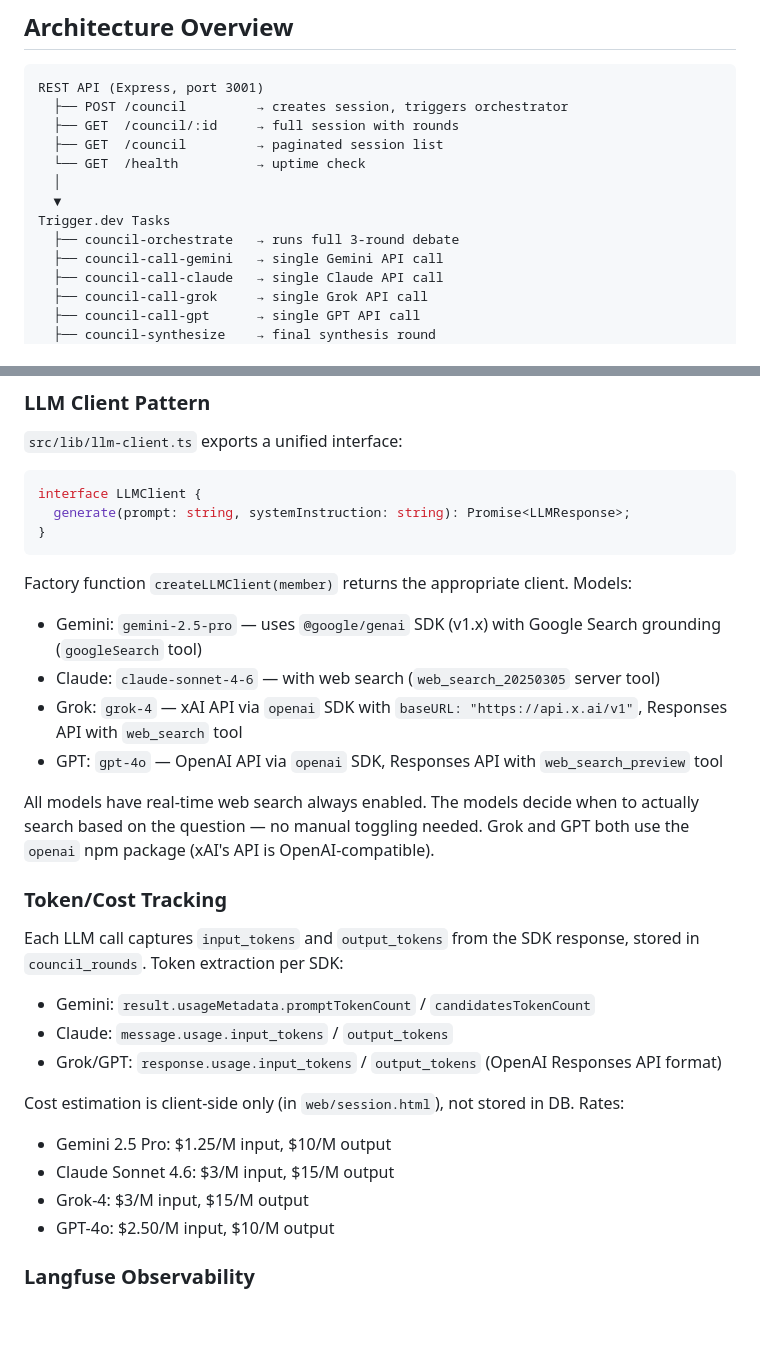
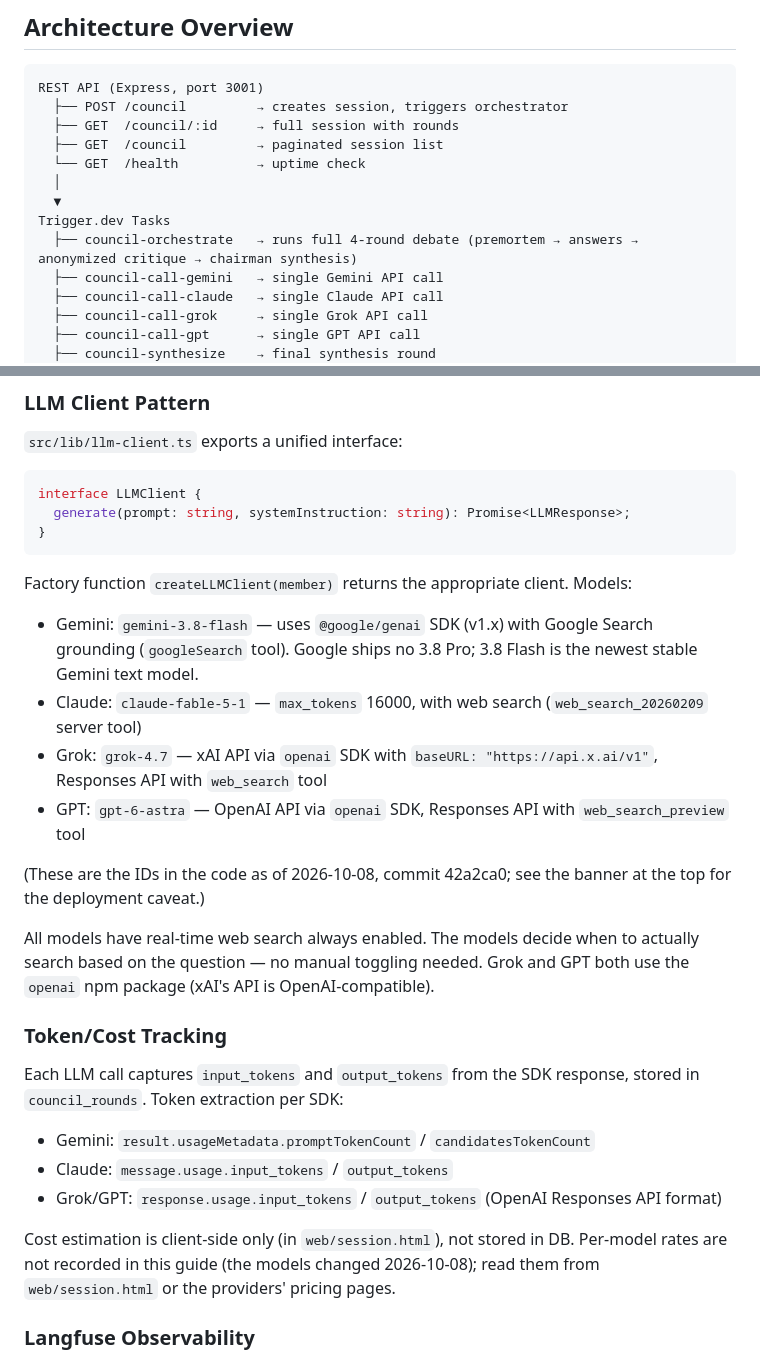
Before and after one commit to SmelterLabs/AICouncil, a Markdown page: TECHNICAL-GUIDE.md, 2 parts joined by grey strips. Rendered like a GitHub page; blank space fills up the shorter version.

````diff
--- a/TECHNICAL-GUIDE.md
+++ b/TECHNICAL-GUIDE.md
@@ -22,7 +24,7 @@ REST API (Express, port 3001)
   │
   ▼
 Trigger.dev Tasks
-  ├── council-orchestrate   → runs full 3-round debate
+  ├── council-orchestrate   → runs full 4-round debate (premortem → answers → anonymized critique → chairman synthesis)
   ├── council-call-gemini   → single Gemini API call
   ├── council-call-claude   → single Claude API call
   ├── council-call-grok     → single Grok API call
@@ -84,10 +86,12 @@ interface LLMClient {
 ```
 
 Factory function `createLLMClient(member)` returns the appropriate client. Models:
-- Gemini: `gemini-2.5-pro` — uses `@google/genai` SDK (v1.x) with Google Search grounding (`googleSearch` tool)
-- Claude: `claude-sonnet-4-6` — with web search (`web_search_20250305` server tool)
-- Grok: `grok-4` — xAI API via `openai` SDK with `baseURL: "https://api.x.ai/v1"`, Responses API with `web_search` tool
-- GPT: `gpt-4o` — OpenAI API via `openai` SDK, Responses API with `web_search_preview` tool
+- Gemini: `gemini-3.8-flash` — uses `@google/genai` SDK (v1.x) with Google Search grounding (`googleSearch` tool). Google ships no 3.8 Pro; 3.8 Flash is the newest stable Gemini text model.
+- Claude: `claude-fable-5-1` — `max_tokens` 16000, with web search (`web_search_20260209` server tool)
+- Grok: `grok-4.7` — xAI API via `openai` SDK with `baseURL: "https://api.x.ai/v1"`, Responses API with `web_search` tool
+- GPT: `gpt-6-astra` — OpenAI API via `openai` SDK, Responses API with `web_search_preview` tool
+
+(These are the IDs in the code as of 2026-10-08, commit 42a2ca0; see the banner at the top for the deployment caveat.)
 
 All models have real-time web search always enabled. The models decide when to actually search based on the question — no manual toggling needed. Grok and GPT both use the `openai` npm package (xAI's API is OpenAI-compatible).
 
@@ -98,11 +102,7 @@ Each LLM call captures `input_tokens` and `output_tokens` from the SDK response,
 - Claude: `message.usage.input_tokens` / `output_tokens`
 - Grok/GPT: `response.usage.input_tokens` / `output_tokens` (OpenAI Responses API format)
 
-Cost estimation is client-side only (in `web/session.html`), not stored in DB. Rates:
-- Gemini 2.5 Pro: $1.25/M input, $10/M output
-- Claude Sonnet 4.6: $3/M input, $15/M output
-- Grok-4: $3/M input, $15/M output
-- GPT-4o: $2.50/M input, $10/M output
+Cost estimation is client-side only (in `web/session.html`), not stored in DB. Per-model rates are not recorded in this guide (the models changed 2026-10-08); read them from `web/session.html` or the providers' pricing pages.
 
 ### Langfuse Observability
 
````
Also changed, not shown: other parts of TECHNICAL-GUIDE.md (+35 -12 lines).
